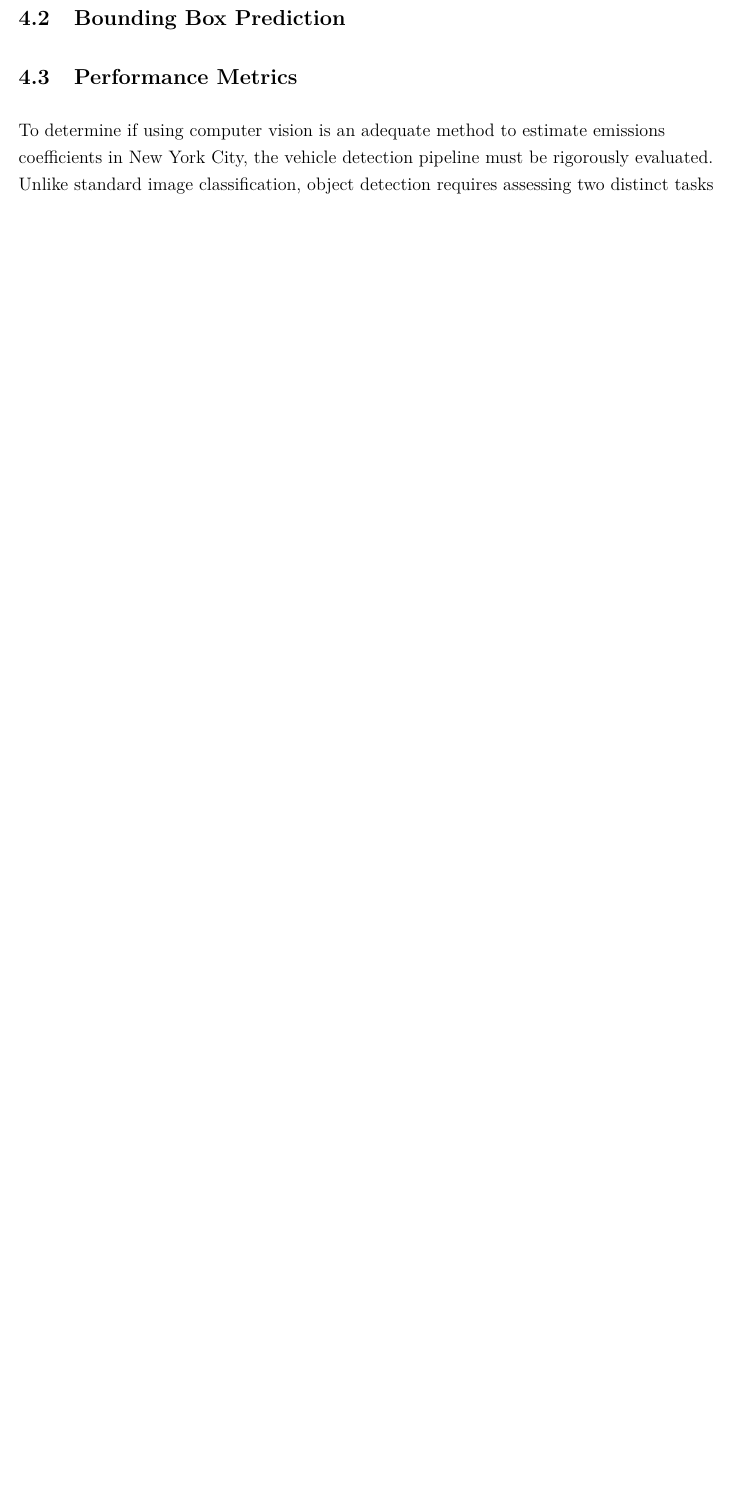
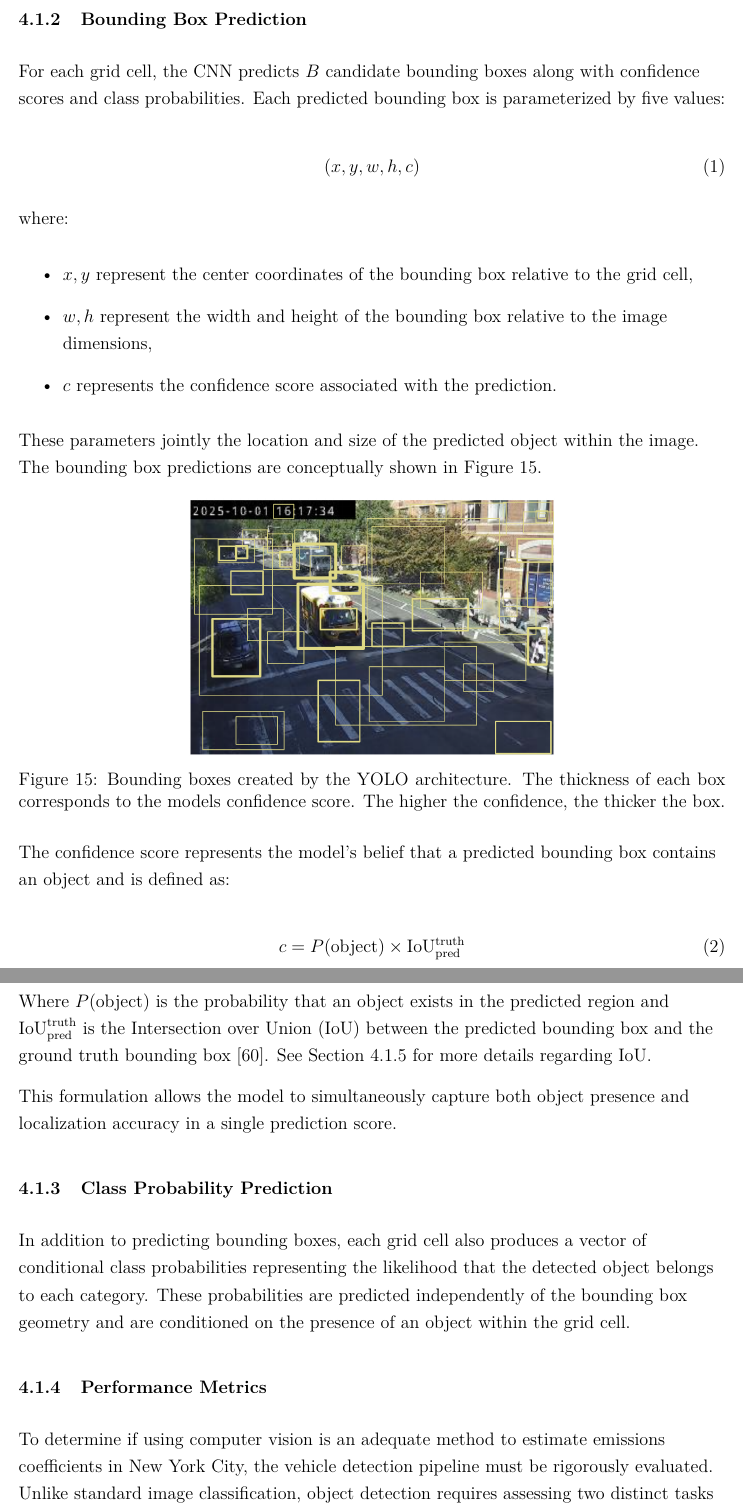
Before and after one commit to Aidan4478D/masters, a LaTeX paper (report/src/main.tex, which reads report/src/chapters/methodology.tex, report/src/preamble.tex): part of page 34 of 47 before the commit and two parts of pages 34 and 35 of 48 after it, the two joined at a grey line, cut so that both start at the same text, the shorter picture padded with empty space. Compiled offline with pdfLaTeX.

Commit message:
Added bounding box and class pred scores

```diff
--- a/report/src/chapters/methodology.tex
+++ b/report/src/chapters/methodology.tex
@@ -41,12 +41,66 @@ forward pass of the network \cite{redmon2016YOLO}.
 
 % ------------------------------------------------------------------------------
 
-\subsection{Bounding Box Prediction}
+\subsubsection{Bounding Box Prediction}
+
+For each grid cell, the CNN predicts $B$ candidate bounding boxes along with
+confidence scores and class probabilities. Each predicted bounding box is
+parameterized by five values:
+
+\begin{equation}
+(x, y, w, h, c)
+\end{equation}
+
+where:
+\begin{itemize}
+    \item $x, y$ represent the center coordinates of the bounding box relative
+    to the grid cell,
+    \item $w, h$ represent the width and height of the bounding box relative
+    to the image dimensions,
+    \item $c$ represents the confidence score associated with the prediction.
+\end{itemize}
+
+These parameters jointly the location and size of the predicted object within the
+image. The bounding box predictions are conceptually shown in Figure~\ref{fig:yolo-bbox}.
+
+\begin{figure}[!htbp]
+    \centering
+    \includegraphics[height=6cm]{figures/methodology/4_1_2_bounding_box.png}
+    \caption{Bounding boxes created by the YOLO architecture. The thickness of
+             each box corresponds to the models confidence score. The higher the
+             confidence, the thicker the box.}
+    \label{fig:yolo-bbox}
+\end{figure}
+
+The confidence score represents the model's belief that a predicted bounding box
+contains an object and is defined as:
+
+\begin{equation}
+c = P(\text{object}) \times \mathrm{IoU}^{\text{truth}}_{\text{pred}}
+\end{equation}
+
+Where $P(\text{object})$ is the probability that an object exists in the predicted region
+and $\mathrm{IoU}^{\text{truth}}_{\text{pred}}$ is the Intersection over Union
+(IoU) between the predicted bounding box and the ground truth bounding box \cite{redmon2016YOLO}.
+See Section~\ref{sec:iou} for more details regarding IoU.
+
+This formulation allows the model to simultaneously capture both object presence
+and localization accuracy in a single prediction score.
+
+% ------------------------------------------------------------------------------
+
+\subsubsection{Class Probability Prediction}
+
+In addition to predicting bounding boxes, each grid cell also produces a vector
+of conditional class probabilities representing the likelihood that the detected
+object belongs to each category. These probabilities are predicted independently
+of the bounding box geometry and are conditioned on the presence of an object
+within the grid cell.
 
 
 % ==============================================================================
 
-\subsection{Performance Metrics}
+\subsubsection{Performance Metrics}
 
 To determine if using computer vision is an adequate method to estimate
 emissions coefficients in New York City, the vehicle detection pipeline must be
--- a/report/src/preamble.tex
+++ b/report/src/preamble.tex
@@ -12,6 +12,7 @@
 \usepackage{booktabs}
 \usepackage{tabularx}
 \usepackage{multirow}
+\usepackage{amsmath}
 
 % Paragraph style (choose ONE)
 % Thesis-traditional indent + no extra space:
```
Also changed, not shown: report/src/chapters/methodology.tex (15 more changed lines), 7 other files.
